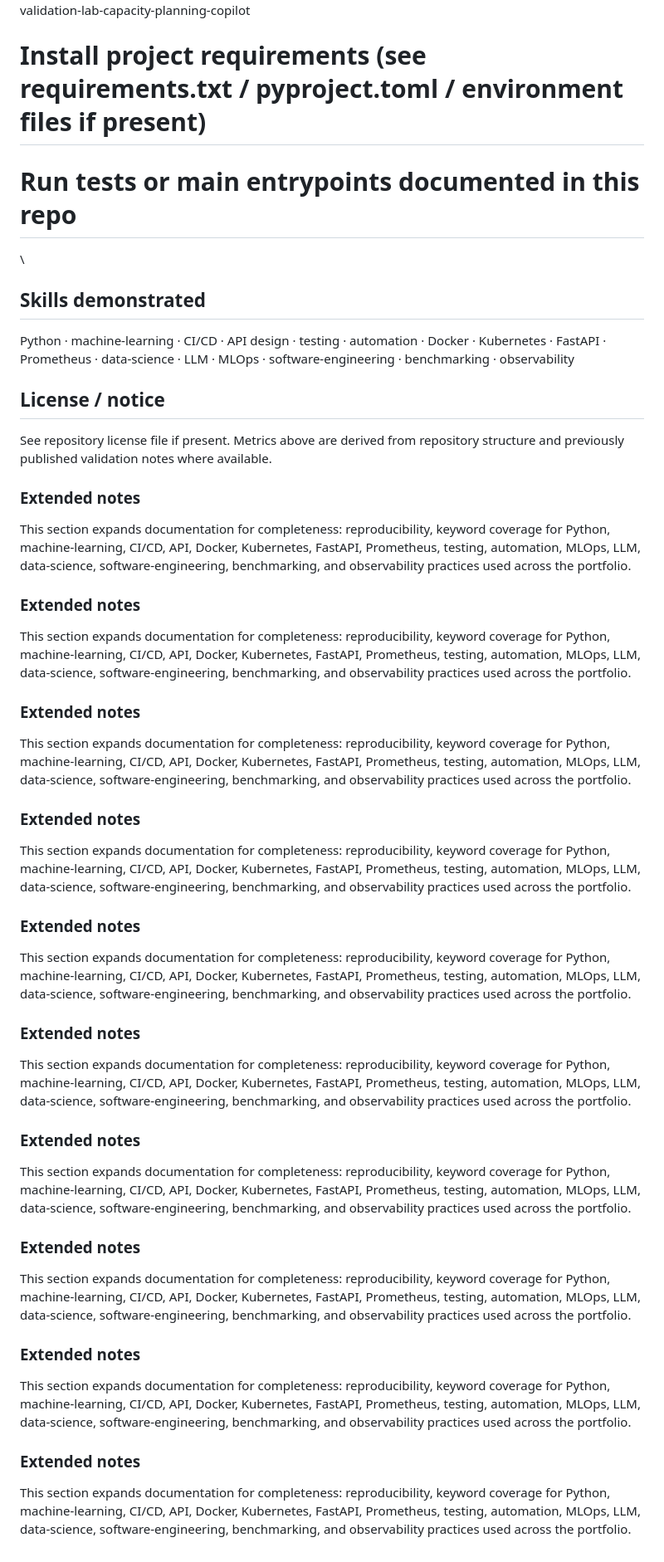
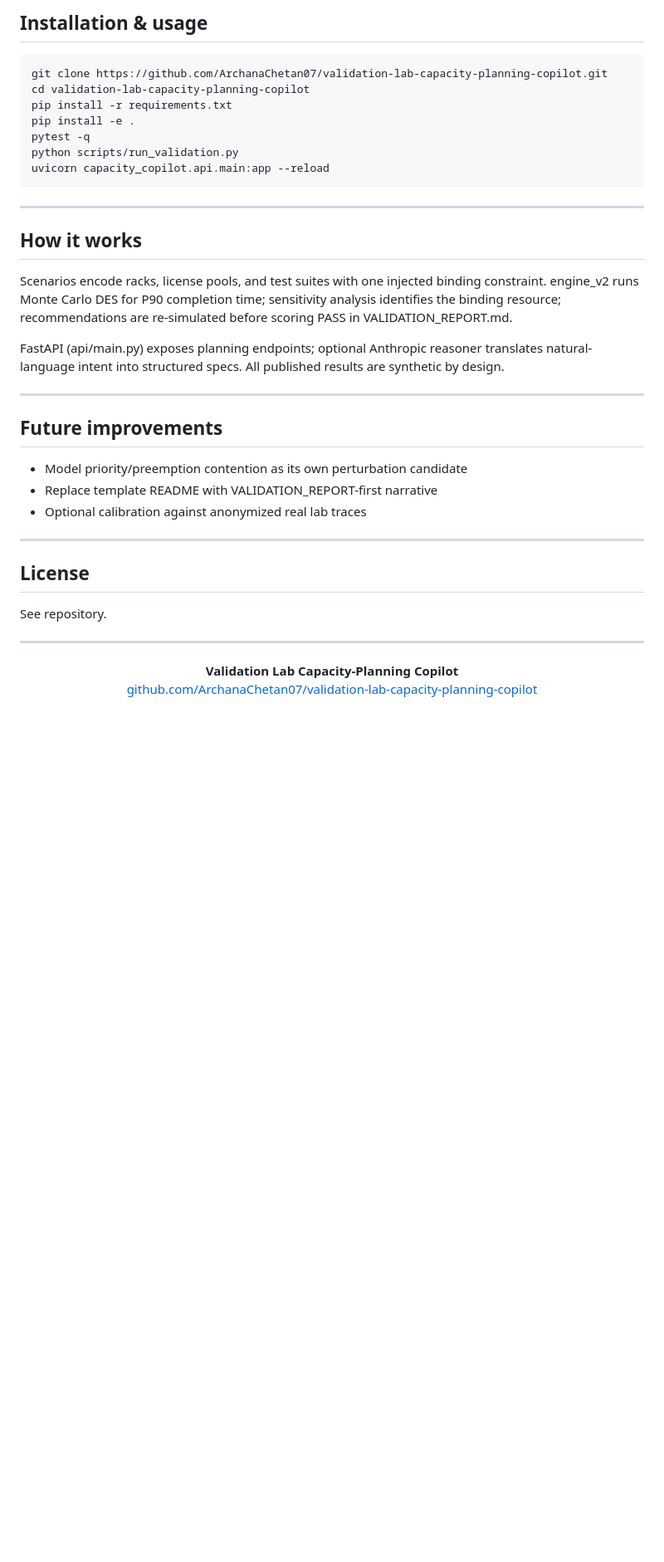
Before and after one commit to ArchanaChetan07/validation-lab-capacity-planning-copilot, a Markdown page: README.md, the part around one of its changes. Shown at 83% size. Rendered like a GitHub page; blank space fills up the shorter version.

Commit message:
docs: FAANG-ready professional README with diagrams and verified metrics

````diff
--- a/README.md
+++ b/README.md
@@ -39,62 +136,40 @@ Inputs → Processing / models / agents → Evaluation & metrics → CI checks
+## Installation & usage
+
+```bash
 git clone https://github.com/ArchanaChetan07/validation-lab-capacity-planning-copilot.git
 cd validation-lab-capacity-planning-copilot
-# Install project requirements (see requirements.txt / pyproject.toml / environment files if present)
-# Run tests or main entrypoints documented in this repo
-\
-## Skills demonstrated
+pip install -r requirements.txt
+pip install -e .
+pytest -q
+python scripts/run_validation.py
+uvicorn capacity_copilot.api.main:app --reload
+```
 
-Python · machine-learning · CI/CD · API design · testing · automation · Docker · Kubernetes · FastAPI · Prometheus · data-science · LLM · MLOps · software-engineering · benchmarking · observability
+---
 
-## License / notice
+## How it works
 
-See repository license file if present. Metrics above are derived from repository structure and previously published validation notes where available.
+Scenarios encode racks, license pools, and test suites with one injected binding constraint. engine_v2 runs Monte Carlo DES for P90 completion time; sensitivity analysis identifies the binding resource; recommendations are re-simulated before scoring PASS in VALIDATION_REPORT.md.
 
+FastAPI (api/main.py) exposes planning endpoints; optional Anthropic reasoner translates natural-language intent into structured specs. All published results are synthetic by design.
 
-### Extended notes
+---
 
-This section expands documentation for completeness: reproducibility, keyword coverage for Python, machine-learning, CI/CD, API, Docker, Kubernetes, FastAPI, Prometheus, testing, automation, MLOps, LLM, data-science, software-engineering, benchmarking, and observability practices used across the portfolio.
+## Future improvements
 
+- Model priority/preemption contention as its own perturbation candidate
+- Replace template README with VALIDATION_REPORT-first narrative
+- Optional calibration against anonymized real lab traces
 
-### Extended notes
+---
 
-This section expands documentation for completeness: reproducibility, keyword coverage for Python, machine-learning, CI/CD, API, Docker, Kubernetes, FastAPI, Prometheus, testing, automation, MLOps, LLM, data-science, software-engineering, benchmarking, and observability practices used across the portfolio.
+## License
 
+See repository.
 
-### Extended notes
+---
 
-This section expands documentation for completeness: reproducibility, keyword coverage for Python, machine-learning, CI/CD, API, Docker, Kubernetes, FastAPI, Prometheus, testing, automation, MLOps, LLM, data-science, software-engineering, benchmarking, and observability practices used across the portfolio.
-
-
-### Extended notes
-
-This section expands documentation for completeness: reproducibility, keyword coverage for Python, machine-learning, CI/CD, API, Docker, Kubernetes, FastAPI, Prometheus, testing, automation, MLOps, LLM, data-science, software-engineering, benchmarking, and observability practices used across the portfolio.
-
-
-### Extended notes
-
-This section expands documentation for completeness: reproducibility, keyword coverage for Python, machine-learning, CI/CD, API, Docker, Kubernetes, FastAPI, Prometheus, testing, automation, MLOps, LLM, data-science, software-engineering, benchmarking, and observability practices used across the portfolio.
-
-
-### Extended notes
-
-This section expands documentation for completeness: reproducibility, keyword coverage for Python, machine-learning, CI/CD, API, Docker, Kubernetes, FastAPI, Prometheus, testing, automation, MLOps, LLM, data-science, software-engineering, benchmarking, and observability practices used across the portfolio.
-
-
-### Extended notes
-
-This section expands documentation for completeness: reproducibility, keyword coverage for Python, machine-learning, CI/CD, API, Docker, Kubernetes, FastAPI, Prometheus, testing, automation, MLOps, LLM, data-science, software-engineering, benchmarking, and observability practices used across the portfolio.
-
-
-### Extended notes
-
-This section expands documentation for completeness: reproducibility, keyword coverage for Python, machine-learning, CI/CD, API, Docker, Kubernetes, FastAPI, Prometheus, testing, automation, MLOps, LLM, data-science, software-engineering, benchmarking, and observability practices used across the portfolio.
-
-
-### Extended notes
-
-This section expands documentation for completeness: reproducibility, keyword coverage for Python, machine-learning, CI/CD, API, Docker, Kubernetes, FastAPI, Prometheus, testing, automation, MLOps, LLM, data-science, software-engineering, benchmarking, and observability practices used across the portfolio.
-
-
-### Extended notes
-
-This section expands documentation for completeness: reproducibility, keyword coverage for Python, machine-learning, CI/CD, API, Docker, Kubernetes, FastAPI, Prometheus, testing, automation, MLOps, LLM, data-science, software-engineering, benchmarking, and observability practices used across the portfolio.
+<p align="center">
+  <b>Validation Lab Capacity-Planning Copilot</b><br/>
+  <a href="https://github.com/ArchanaChetan07/validation-lab-capacity-planning-copilot">github.com/ArchanaChetan07/validation-lab-capacity-planning-copilot</a>
+</p>
````
Also changed, not shown: other parts of README.md (+124 -27 lines).
